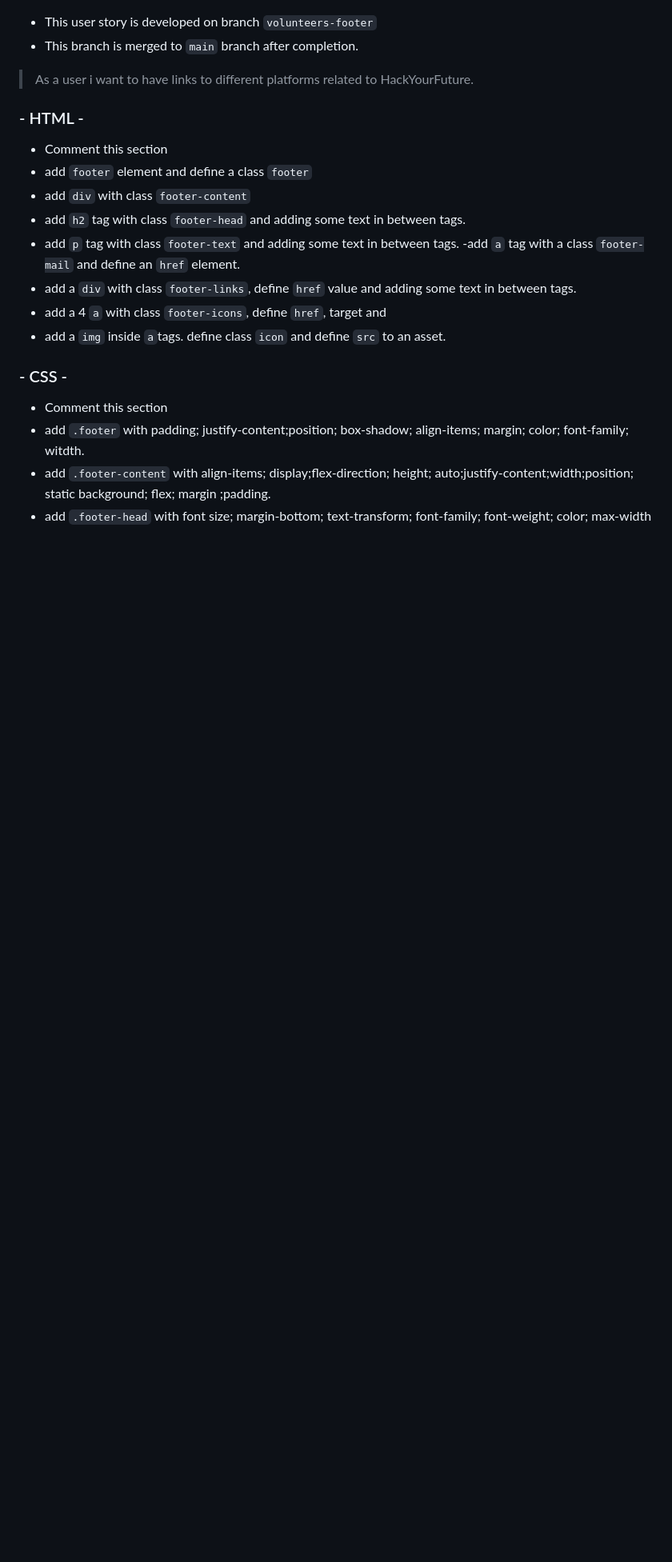
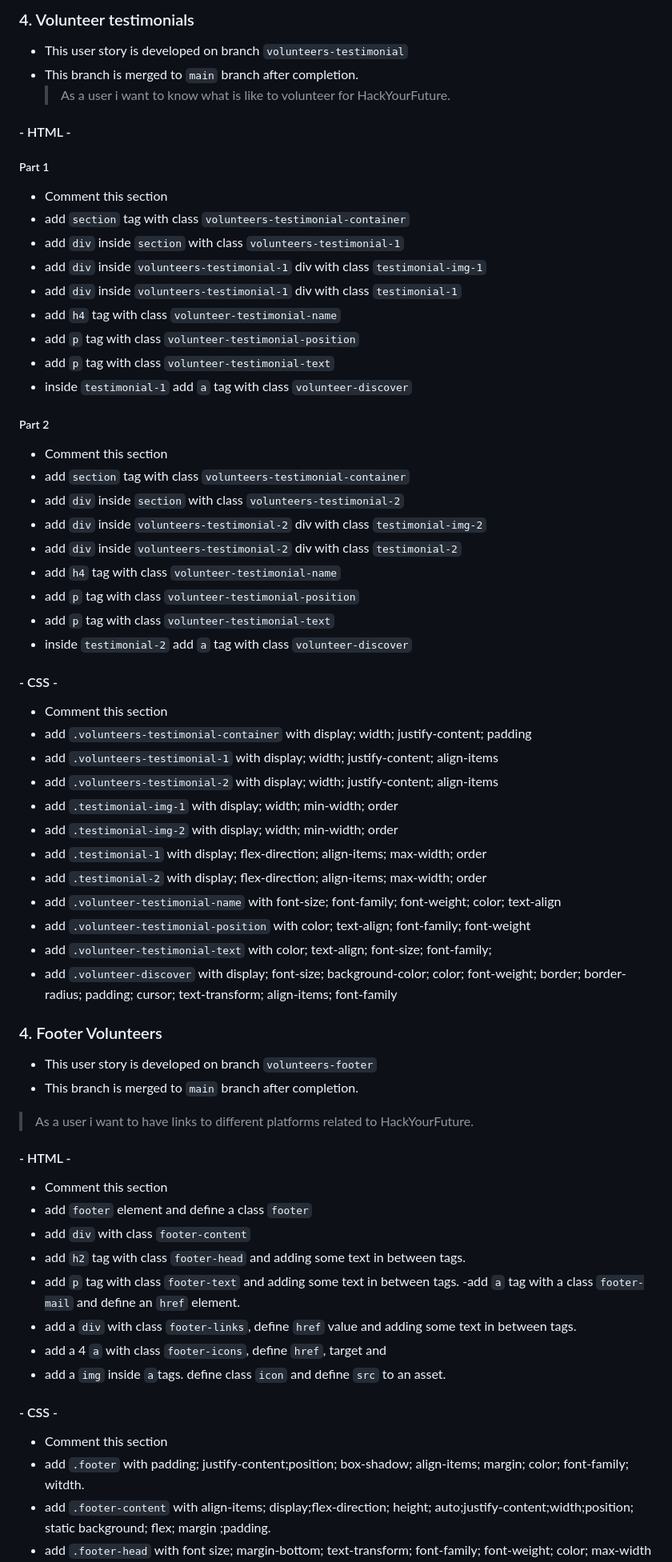
Before and after one commit to HYF-Class21/agile-development-group4-hyf-redesign, a Markdown page: planning/development-strategy.md, the part around the change printed below. Shown: that part at 80% size. GitHub-like rendering; blank space fills up the shorter version.

```diff
--- a/planning/development-strategy.md
+++ b/planning/development-strategy.md
@@ -266,3 +343,61 @@
+### 4. Volunteer testimonials
+
+- This user story is developed on branch `volunteers-testimonial`
+- This branch is merged to `main` branch after completion.
+  > As a user i want to know what is like to volunteer for HackYourFuture.
+
+#### - HTML -
+
+##### Part 1
+
+- Comment this section
+- add `section` tag with class `volunteers-testimonial-container`
+- add `div` inside `section` with class `volunteers-testimonial-1`
+- add `div` inside `volunteers-testimonial-1` div with class `testimonial-img-1`
+- add `div` inside `volunteers-testimonial-1` div with class `testimonial-1`
+- add `h4` tag with class `volunteer-testimonial-name`
+- add `p` tag with class `volunteer-testimonial-position`
+- add `p` tag with class `volunteer-testimonial-text`
+- inside `testimonial-1` add `a` tag with class `volunteer-discover`
+
+##### Part 2
+
+- Comment this section
+- add `section` tag with class `volunteers-testimonial-container`
+- add `div` inside `section` with class `volunteers-testimonial-2`
+- add `div` inside `volunteers-testimonial-2` div with class `testimonial-img-2`
+- add `div` inside `volunteers-testimonial-2` div with class `testimonial-2`
+- add `h4` tag with class `volunteer-testimonial-name`
+- add `p` tag with class `volunteer-testimonial-position`
+- add `p` tag with class `volunteer-testimonial-text`
+- inside `testimonial-2` add `a` tag with class `volunteer-discover`
+
+#### - CSS -
+
+- Comment this section
+- add `.volunteers-testimonial-container` with display; width; justify-content;
+  padding
+- add `.volunteers-testimonial-1` with display; width; justify-content;
+  align-items
+- add `.volunteers-testimonial-2` with display; width; justify-content;
+  align-items
+- add `.testimonial-img-1` with display; width; min-width; order
+- add `.testimonial-img-2` with display; width; min-width; order
+- add `.testimonial-1` with display; flex-direction; align-items; max-width;
+  order
+- add `.testimonial-2` with display; flex-direction; align-items; max-width;
+  order
+- add `.volunteer-testimonial-name` with font-size; font-family; font-weight;
+  color; text-align
+- add `.volunteer-testimonial-position` with color; text-align; font-family;
+  font-weight
+- add `.volunteer-testimonial-text` with color; text-align; font-size;
+  font-family;
+- add `.volunteer-discover` with display; font-size; background-color; color;
+  font-weight; border; border-radius; padding; cursor; text-transform;
+  align-items; font-family
+
+### 4. Footer Volunteers
 
 - This user story is developed on branch `volunteers-footer`
 - This branch is merged to `main` branch after completion.
@@ -270,7 +405,7 @@
 > As a user i want to have links to different platforms related to
 > HackYourFuture.
 
-### - HTML -
+#### - HTML -
 
 - Comment this section
 - add `footer` element and define a class `footer`
@@ -283,7 +418,7 @@
 - add a 4 `a` with class `footer-icons`, define `href`, target and
 - add a `img` inside `a`tags. define class `icon` and define `src` to an asset.
 
-### - CSS -
+#### - CSS -
 
 - Comment this section
 - add `.footer` with padding; justify-content;position; box-shadow; align-items;
```
Also changed, not shown: other parts of planning/development-strategy.md (+91 -14 lines).
